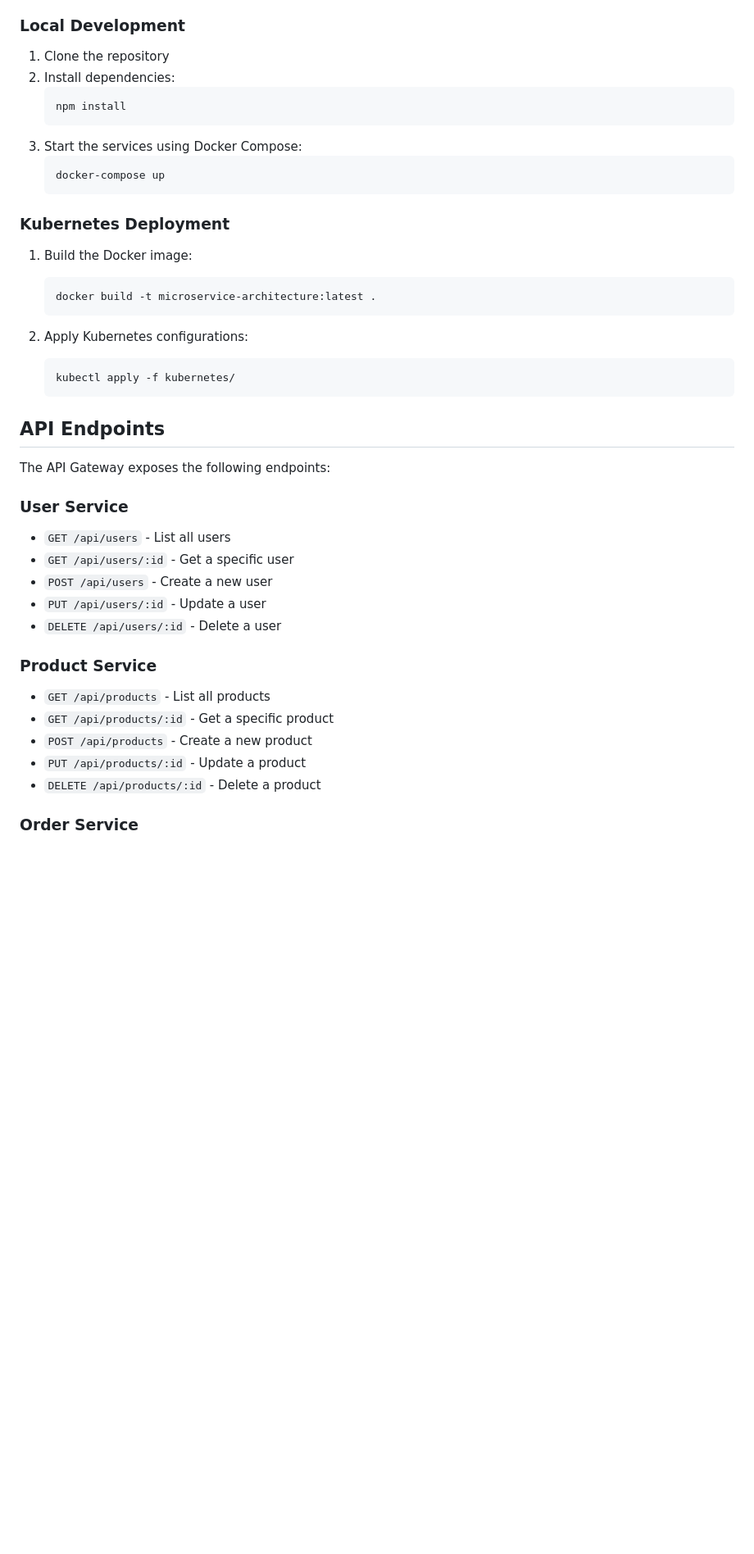
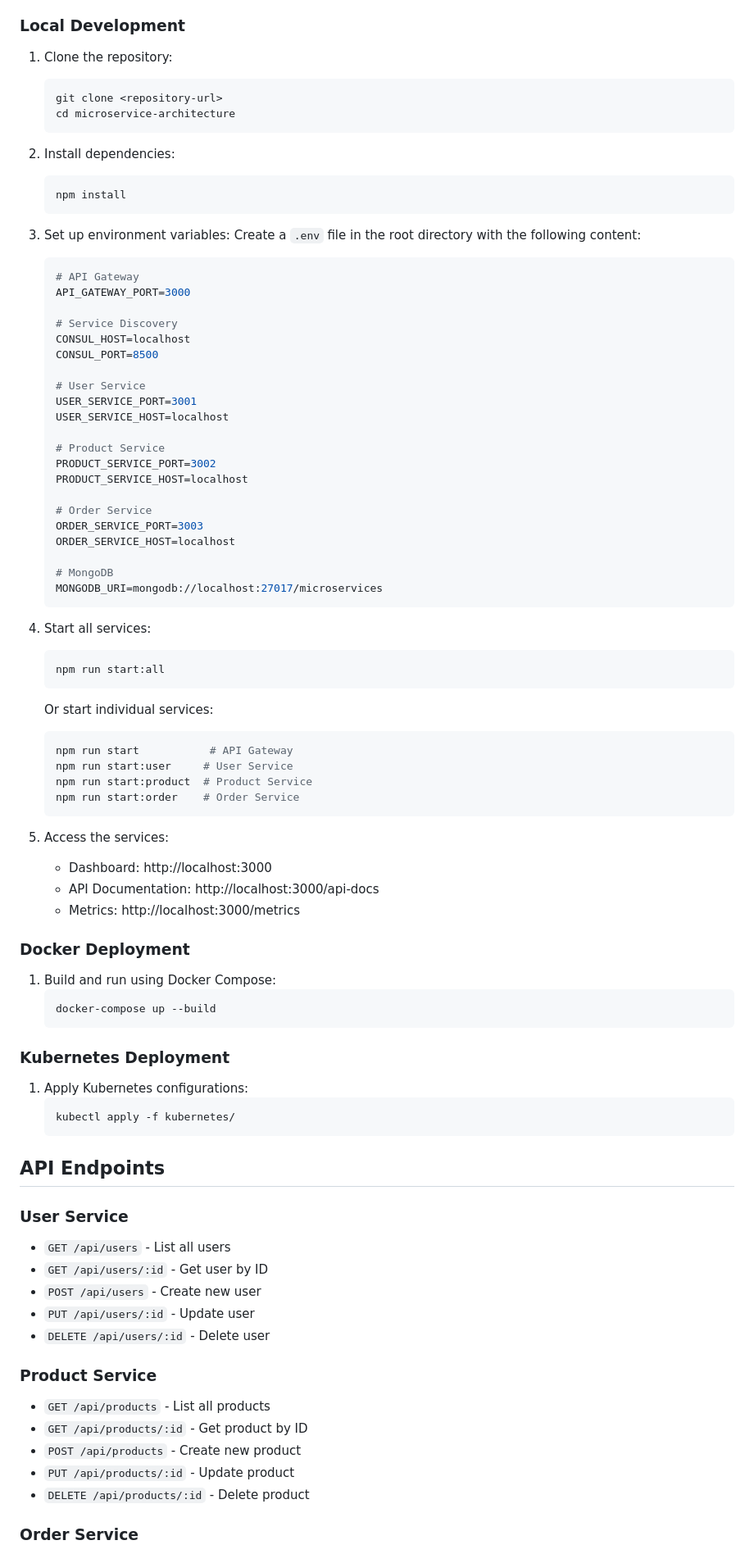
Before and after one commit to tyron40/microservice-architecture, a Markdown page: README.md, the part around the change printed below. Shown: that part at 82% size. Drawn GitHub-style; blank space fills up the shorter version.

````diff
--- a/README.md
+++ b/README.md
@@ -64,45 +83,90 @@ This project implements a microservice architecture with the following component
 
 ### Local Development
 
-1. Clone the repository
+1. Clone the repository:
+   ```bash
+   git clone <repository-url>
+   cd microservice-architecture
+   ```
+
 2. Install dependencies:
-   ```
+   ```bash
    npm install
    ```
-3. Start the services using Docker Compose:
+
+3. Set up environment variables:
+   Create a `.env` file in the root directory with the following content:
+   ```env
+   # API Gateway
+   API_GATEWAY_PORT=3000
+
+   # Service Discovery
+   CONSUL_HOST=localhost
+   CONSUL_PORT=8500
+
+   # User Service
+   USER_SERVICE_PORT=3001
+   USER_SERVICE_HOST=localhost
+
+   # Product Service
+   PRODUCT_SERVICE_PORT=3002
+   PRODUCT_SERVICE_HOST=localhost
+
+   # Order Service
+   ORDER_SERVICE_PORT=3003
+   ORDER_SERVICE_HOST=localhost
+
+   # MongoDB
+   MONGODB_URI=mongodb://localhost:27017/microservices
    ```
-   docker-compose up
+
+4. Start all services:
+   ```bash
+   npm run start:all
+   ```
+
+   Or start individual services:
+   ```bash
+   npm run start           # API Gateway
+   npm run start:user     # User Service
+   npm run start:product  # Product Service
+   npm run start:order    # Order Service
+   ```
+
+5. Access the services:
+   - Dashboard: http://localhost:3000
+   - API Documentation: http://localhost:3000/api-docs
+   - Metrics: http://localhost:3000/metrics
+
+### Docker Deployment
+
+1. Build and run using Docker Compose:
+   ```bash
+   docker-compose up --build
    ```
 
 ### Kubernetes Deployment
 
-1. Build the Docker image:
-   ```
-   docker build -t microservice-architecture:latest .
-   ```
-
-2. Apply Kubernetes configurations:
-   ```
+1. Apply Kubernetes configurations:
+   ```bash
    kubectl apply -f kubernetes/
    ```
 
 ## API Endpoints
 
-The API Gateway exposes the following endpoints:
-
 ### User Service
 - `GET /api/users` - List all users
-- `GET /api/users/:id` - Get a specific user
-- `POST /api/users` - Create a new user
-- `PUT /api/users/:id` - Update a user
-- `DELETE /api/users/:id` - Delete a user
+- `GET /api/users/:id` - Get user by ID
+- `POST /api/users` - Create new user
+- `PUT /api/users/:id` - Update user
+- `DELETE /api/users/:id` - Delete user
 
 ### Product Service
 - `GET /api/products` - List all products
-- `GET /api/products/:id` - Get a specific product
-- `POST /api/products` - Create a new product
-- `PUT /api/products/:id` - Update a product
-- `DELETE /api/products/:id` - Delete a product
+- `GET /api/products/:id` - Get product by ID
+- `POST /api/products` - Create new product
+- `PUT /api/products/:id` - Update product
+- `DELETE /api/products/:id` - Delete product
 
 ### Order Service
 - `GET /api/orders` - List all orders
````
Also changed, not shown: other parts of README.md (+95 -40 lines).
